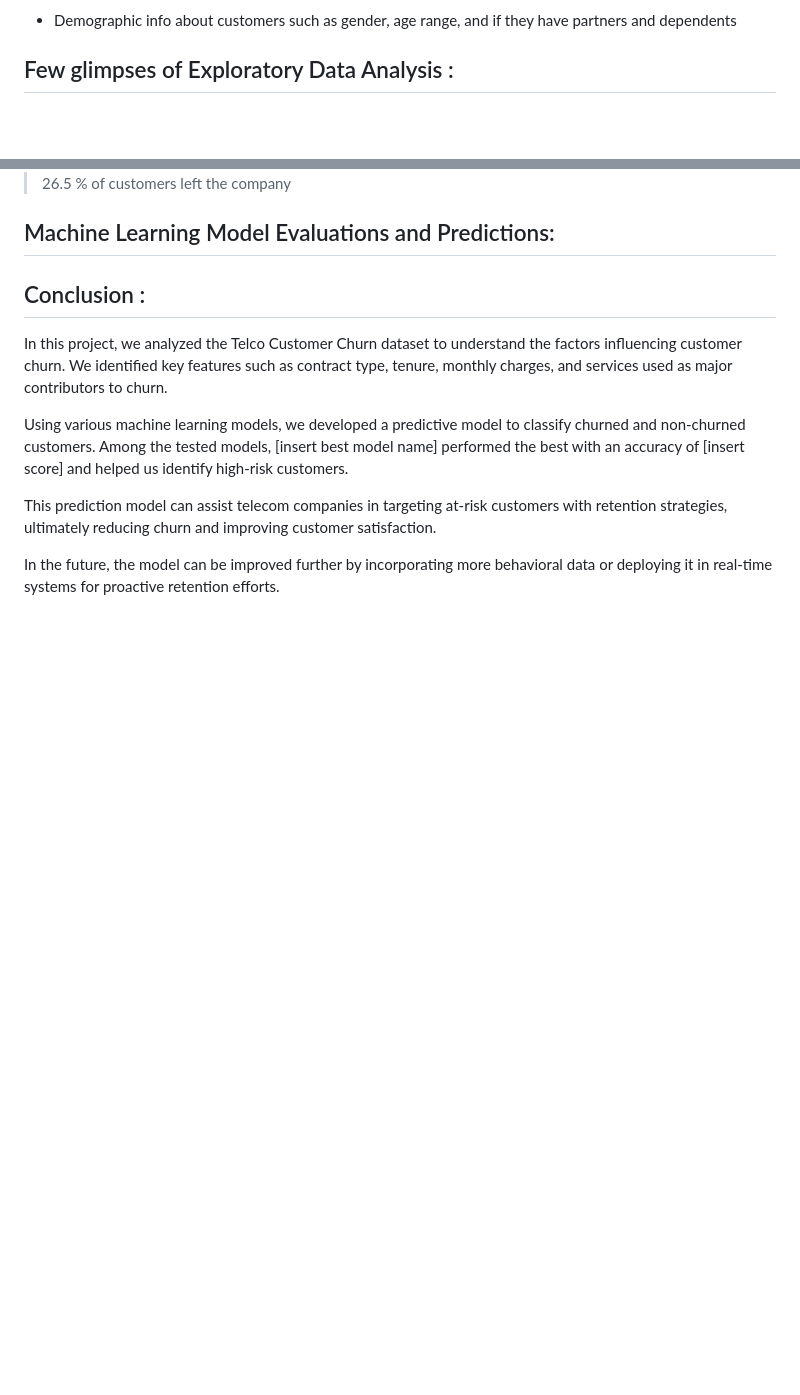
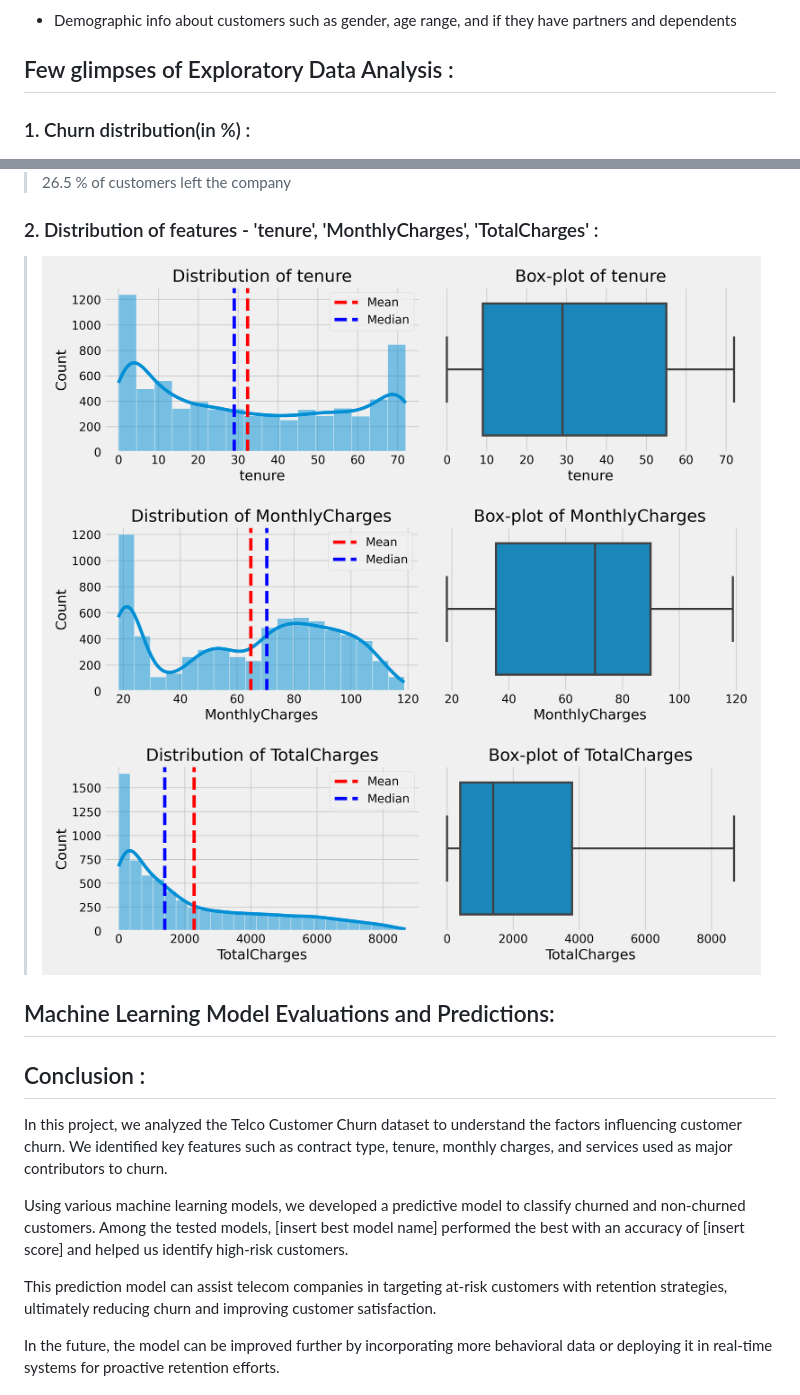
Before and after one commit to rishav197/Telecom-Customer-Churn-Analysis-and-Prediction, a Markdown page: README.md, 2 parts joined by grey strips. Drawn GitHub-style; blank space fills up the shorter version.

Commit message:
.md updated

```diff
--- a/README.md
+++ b/README.md
@@ -52,8 +52,14 @@ High customer churn in the telecom industry leading to revenue loss and increase
 ## Few glimpses of Exploratory Data Analysis :
 
 <!-- PLOTS -->
+### 1. Churn distribution(in %) :
 > ![Churn distribution](https://github.com/rishav197/Telecom-Customer-Churn-Analysis-and-Prediction/blob/main/plots-and-images/churn-dist.jpg)
 > 26.5 % of customers left the company
+
+### 2. Distribution of features - 'tenure', 'MonthlyCharges', 'TotalCharges' :
+> ![tenure distribution](https://github.com/rishav197/Telecom-Customer-Churn-Analysis-and-Prediction/blob/main/plots-and-images/tenure_distribution_boxplot.png)
+> ![MonthlyCharges distribution](https://github.com/rishav197/Telecom-Customer-Churn-Analysis-and-Prediction/blob/main/plots-and-images/MonthlyCharges_distribution_boxplot.png)
+> ![TotalCharges distribution](https://github.com/rishav197/Telecom-Customer-Churn-Analysis-and-Prediction/blob/main/plots-and-images/TotalCharges_distribution_boxplot.png)
 
 
 ## Machine Learning Model Evaluations and Predictions:
```
